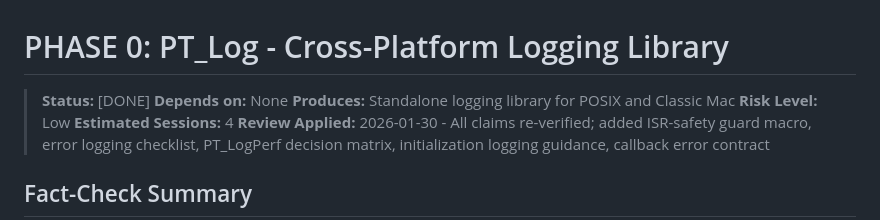
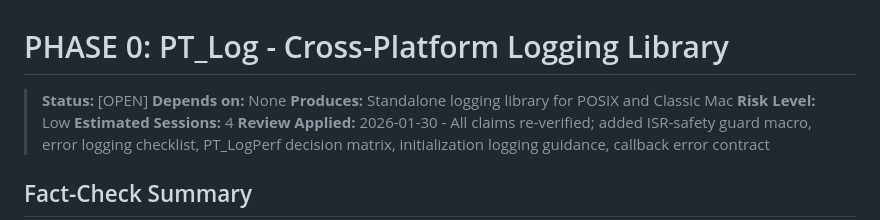
Before and after one commit to matthewdeaves/peertalk, a Markdown page: plan/PHASE-0-LOGGING.md, the part around the change. Drawn GitHub-style.

Commit message:
Revert "docs(plan): Mark Phase 0 as DONE - all 5 sessions complete"
This reverts commit bb693c1 (cherry-picked from f245449 on develop).

Phase 0 Mac implementation (0.3.1, 0.3.2) has never been built with
Retro68 or tested on real Classic Mac hardware. Status must remain [OPEN].

See develop branch commit f3abccb for detailed explanation.

Co-Authored-By: Claude Sonnet 4.5 <noreply@anthropic.com>

```diff
--- a/plan/PHASE-0-LOGGING.md
+++ b/plan/PHASE-0-LOGGING.md
@@ -1,6 +1,6 @@
 # PHASE 0: PT_Log - Cross-Platform Logging Library
 
-> **Status:** [DONE]
+> **Status:** [OPEN]
 > **Depends on:** None
 > **Produces:** Standalone logging library for POSIX and Classic Mac
 > **Risk Level:** Low
```
